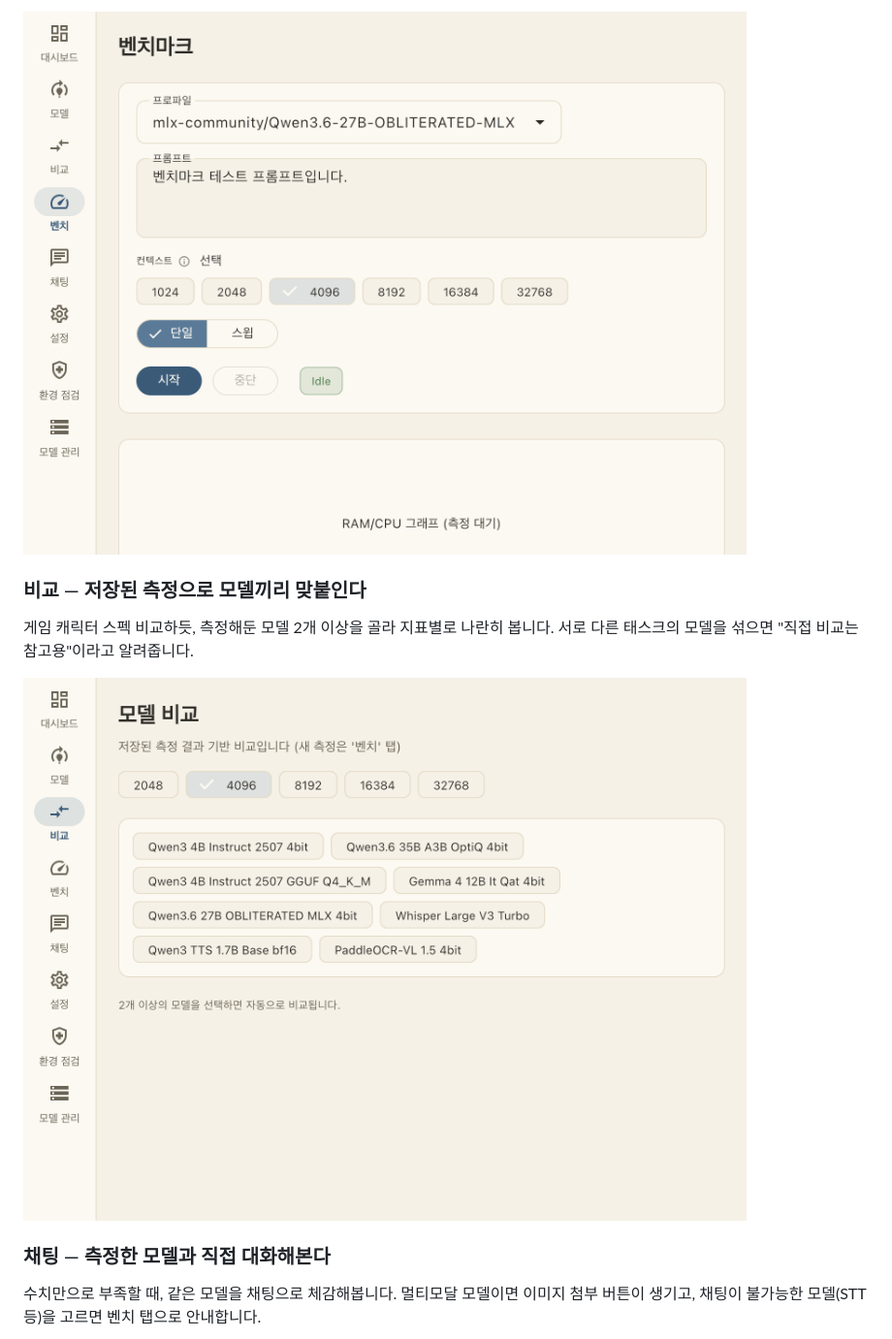
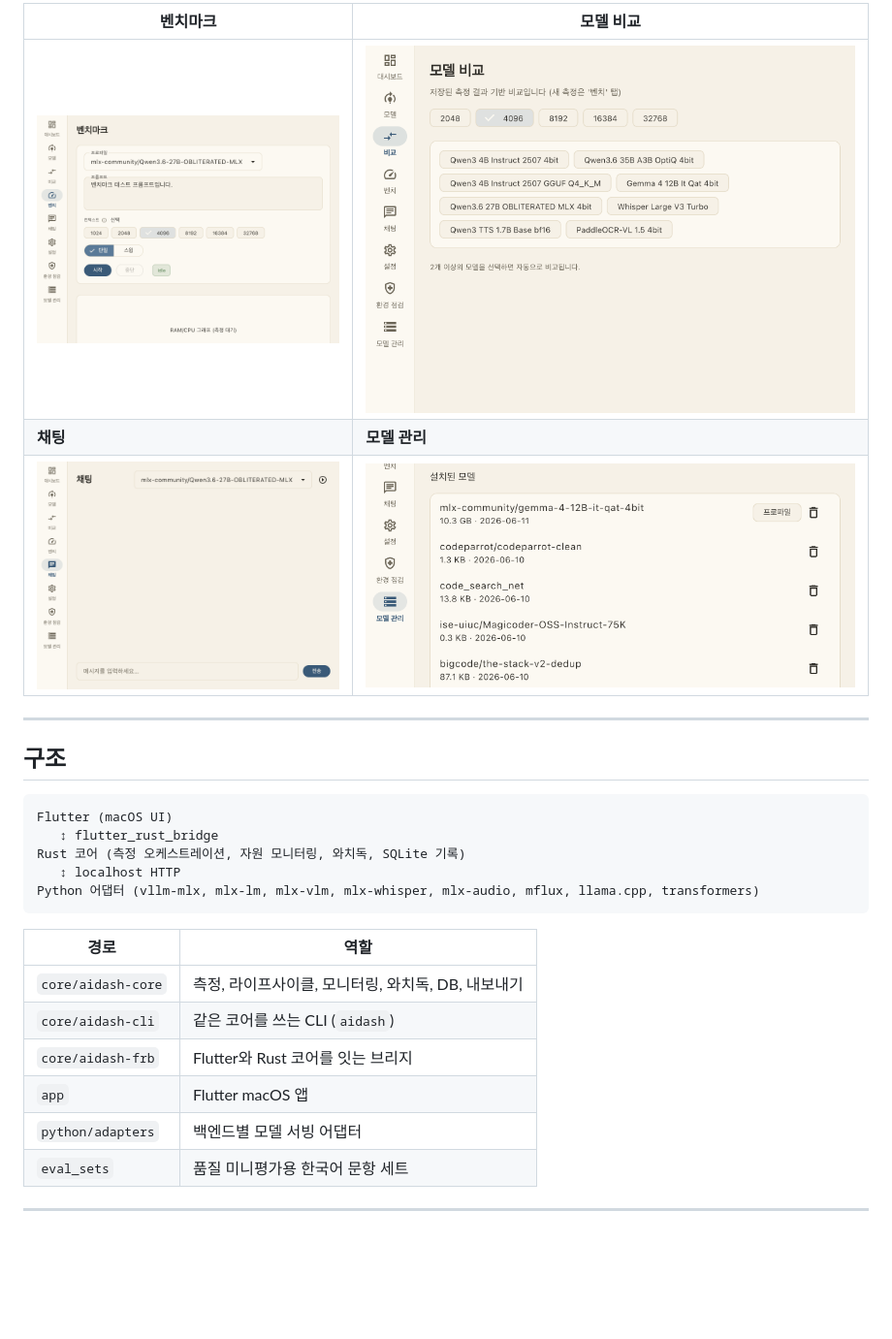
Before and after one commit to algocean1204/mlx-benchmark-dashboard, a Markdown page: README.md, the part around one of its changes. Shown at 97% size. GitHub-like rendering; blank space fills up the shorter version.

````diff
--- a/README.md
+++ b/README.md
@@ -31,13 +68,30 @@ TPS가 뭔지 몰라도 됩니다 — 모든 지표 옆에 ⓘ 아이콘과 짧
 
-![벤치마크](assets/screenshots/bench.png)
+| 벤치마크 | 모델 비교 |
+|---|---|
+| ![벤치마크](assets/screenshots/bench.png) | ![비교](assets/screenshots/compare.png) |
+| **채팅** | **모델 관리** |
+| ![채팅](assets/screenshots/chat.png) | ![모델 관리](assets/screenshots/model_manage.png) |
 
-### 비교 — 저장된 측정으로 모델끼리 맞붙인다
+<hr>
 
-게임 캐릭터 스펙 비교하듯, 측정해둔 모델 2개 이상을 골라 지표별로 나란히 봅니다. 서로 다른 태스크의 모델을 섞으면 "직접 비교는 참고용"이라고 알려줍니다.
+## 구조
 
-![모델 비교](assets/screenshots/compare.png)
+```
+Flutter (macOS UI)
+   ↕ flutter_rust_bridge
+Rust 코어 (측정 오케스트레이션, 자원 모니터링, 와치독, SQLite 기록)
+   ↕ localhost HTTP
+Python 어댑터 (vllm-mlx, mlx-lm, mlx-vlm, mlx-whisper, mlx-audio, mflux, llama.cpp, transformers)
+```
 
-### 채팅 — 측정한 모델과 직접 대화해본다
+| 경로 | 역할 |
+|---|---|
+| `core/aidash-core` | 측정, 라이프사이클, 모니터링, 와치독, DB, 내보내기 |
+| `core/aidash-cli` | 같은 코어를 쓰는 CLI (`aidash`) |
+| `core/aidash-frb` | Flutter와 Rust 코어를 잇는 브리지 |
+| `app` | Flutter macOS 앱 |
+| `python/adapters` | 백엔드별 모델 서빙 어댑터 |
+| `eval_sets` | 품질 미니평가용 한국어 문항 세트 |
 
-수치만으로 부족할 때, 같은 모델을 채팅으로 체감해봅니다. 멀티모달 모델이면 이미지 첨부 버튼이 생기고, 채팅이 불가능한 모델(STT 등)을 고르면 벤치 탭으로 안내합니다.
+<hr>
 
````
Also changed, not shown: other parts of README.md (+77 -71 lines).
